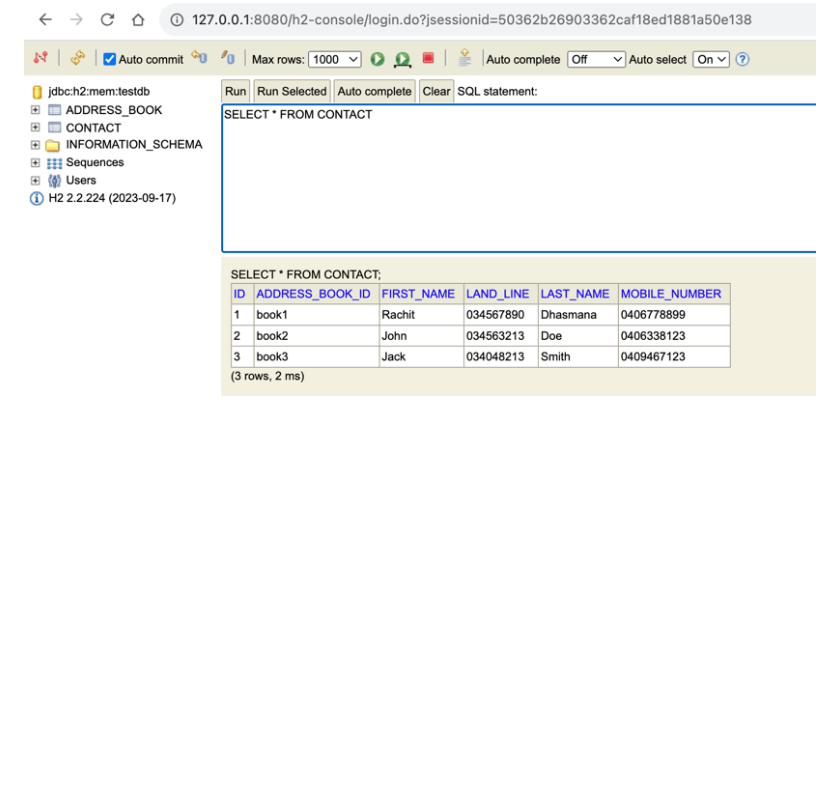
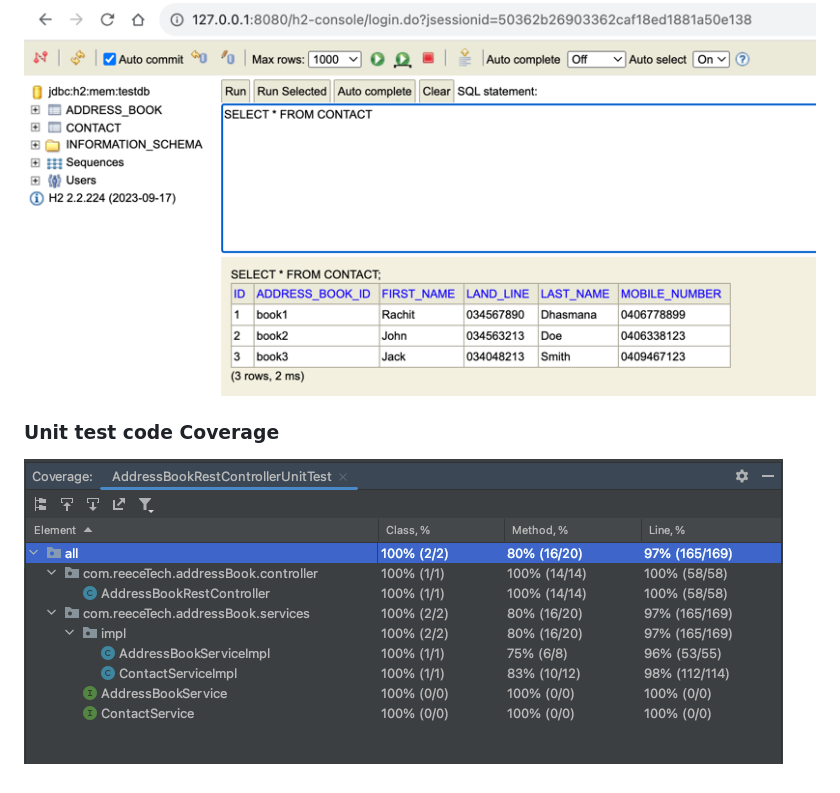
Before and after one commit to rachitdhasmana/addressBook, a Markdown page: README.md, the part around the change. GitHub-like rendering; pictures changed too: codeCoverage.png (added); blank space fills up the shorter version.

Commit message:
added code coverage screenshot to README

```diff
--- a/README.md
+++ b/README.md
@@ -100,3 +100,6 @@ docker run -d -p 8080:8080 address-book
 
 ### H2 DB UI
 ![img.png](H2UI.png)
+
+### Unit test code Coverage
+![img.png](codeCoverage.png)
```
